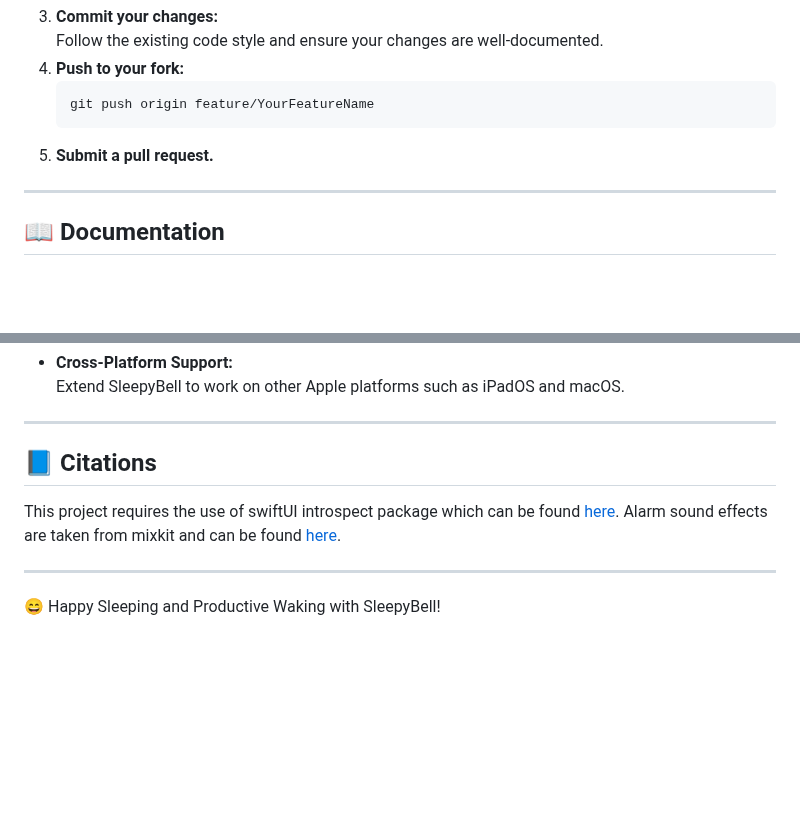
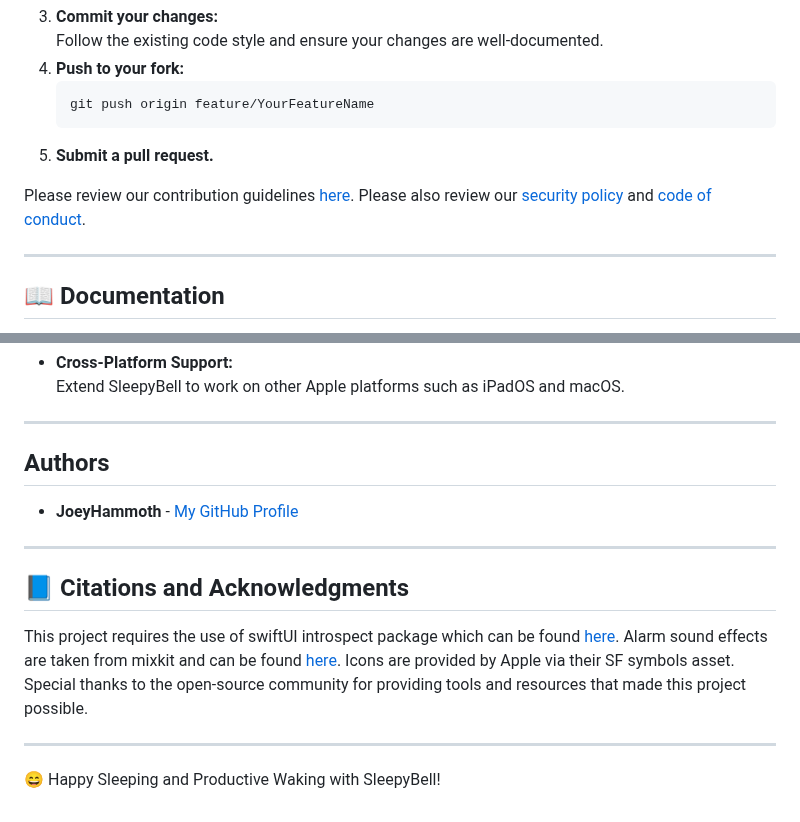
Before and after one commit to JoeyHammoth/SleepyBell, a Markdown page: README.md, 2 parts joined by grey strips. Rendered like a GitHub page; blank space fills up the shorter version.

````diff
--- a/README.md
+++ b/README.md
@@ -191,6 +191,8 @@ We welcome contributions from the community! To get started:
    ```
 5. **Submit a pull request.**
 
+Please review our contribution guidelines [here](CONTRIBUTING.md). Please also review our [security policy](SECURITY.md) and [code of conduct](CODE_OF_CONDUCT.md).
+
 ---
 
 ## 📖 Documentation
@@ -215,9 +217,14 @@ Detailed documentation for the project, including design decisions and code arch
 
 ---
 
-## 📘 Citations
+## Authors
+- **JoeyHammoth** - [My GitHub Profile](https://github.com/JoeyHammoth)
 
-This project requires the use of swiftUI introspect package which can be found [here](https://github.com/siteline/SwiftUI-Introspect). Alarm sound effects are taken from mixkit and can be found [here](https://mixkit.co/free-sound-effects/alarm/).
+---
+
+## 📘 Citations and Acknowledgments
+
+This project requires the use of swiftUI introspect package which can be found [here](https://github.com/siteline/SwiftUI-Introspect). Alarm sound effects are taken from mixkit and can be found [here](https://mixkit.co/free-sound-effects/alarm/). Icons are provided by Apple via their SF symbols asset. Special thanks to the open-source community for providing tools and resources that made this project possible.
 
 ---
 
````
